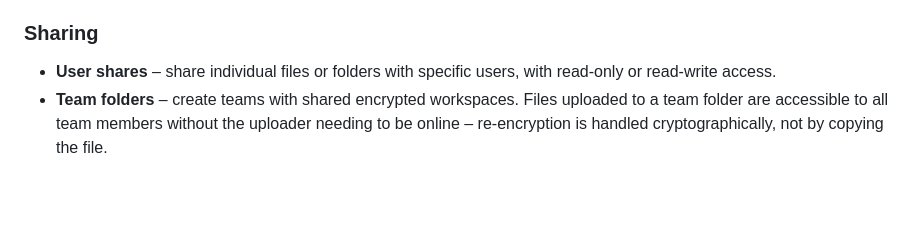
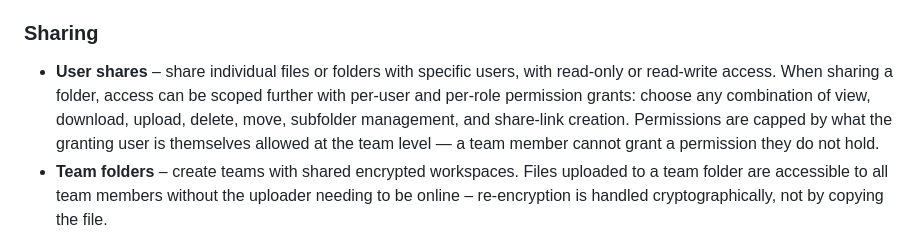
Before and after one commit to monickerd/tusShare, a Markdown page: README.md, the part around the change. Drawn GitHub-style; blank space fills up the shorter version.

```diff
--- a/README.md
+++ b/README.md
@@ -50,7 +50,11 @@ still give any malicious people an easy win.
 
 ### Sharing
 - **User shares** – share individual files or folders with specific users, with
-  read-only or read-write access.
+  read-only or read-write access. When sharing a folder, access can be scoped
+  further with per-user and per-role permission grants: choose any combination of
+  view, download, upload, delete, move, subfolder management, and share-link
+  creation. Permissions are capped by what the granting user is themselves allowed
+  at the team level — a team member cannot grant a permission they do not hold.
 - **Team folders** – create teams with shared encrypted workspaces. Files uploaded
   to a team folder are accessible to all team members without the uploader needing
   to be online – re-encryption is handled cryptographically, not by copying the file.
```
Also changed, not shown: SECURITY.md (+33 -0 lines).
